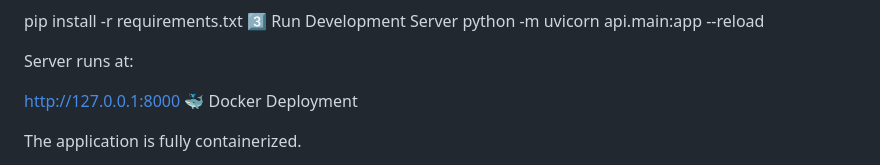
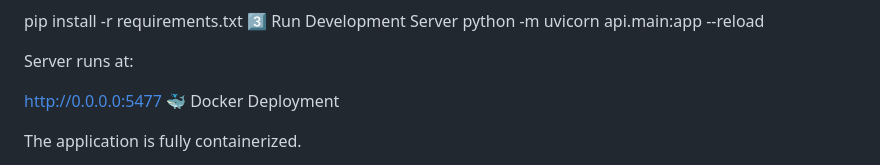
Before and after one commit to Ratul-9/hackathon_solution, a Markdown page: README.md, the part around the change. Rendered like a GitHub page.

Commit message:
Update server address and port in README

```diff
--- a/README.md
+++ b/README.md
@@ -83,7 +83,7 @@ python -m uvicorn api.main:app --reload
 
 Server runs at:
 
-http://127.0.0.1:8000
+http://0.0.0.0:5477
 🐳 Docker Deployment
 
 The application is fully containerized.
```
